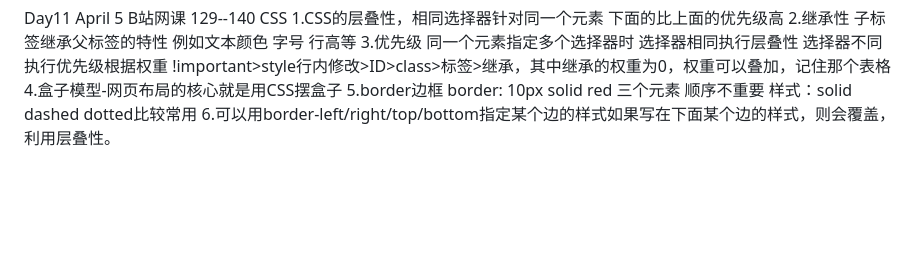
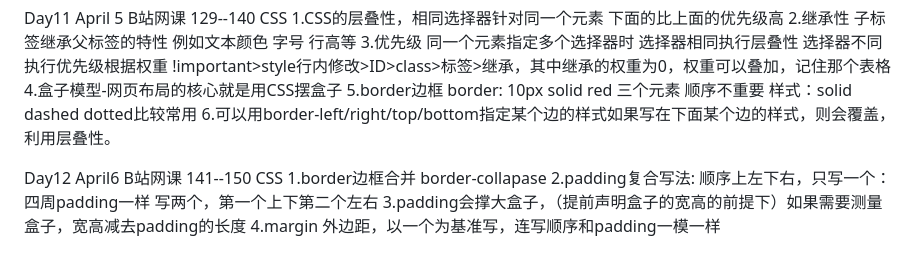
Before and after one commit to VikingCrusader/HTML-CSS, a Markdown page: README.md, the part around the change. Drawn GitHub-style; blank space fills up the shorter version.

```diff
--- a/README.md
+++ b/README.md
@@ -197,3 +197,10 @@ Day11 April 5 B站网课 129--140 CSS
 4.盒子模型-网页布局的核心就是用CSS摆盒子
 5.border边框 border: 10px solid red 三个元素 顺序不重要 样式：solid dashed dotted比较常用
 6.可以用border-left/right/top/bottom指定某个边的样式如果写在下面某个边的样式，则会覆盖，利用层叠性。
+
+Day12 April6 B站网课 141--150 CSS
+1.border边框合并
+border-collapase
+2.padding复合写法: 顺序上左下右，只写一个：四周padding一样 写两个，第一个上下第二个左右
+3.padding会撑大盒子，（提前声明盒子的宽高的前提下）如果需要测量盒子，宽高减去padding的长度
+4.margin 外边距，以一个为基准写，连写顺序和padding一模一样
```
